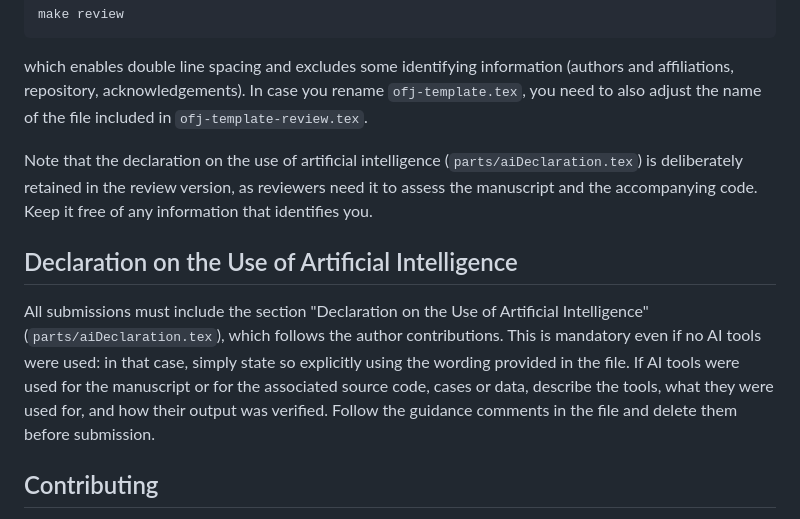
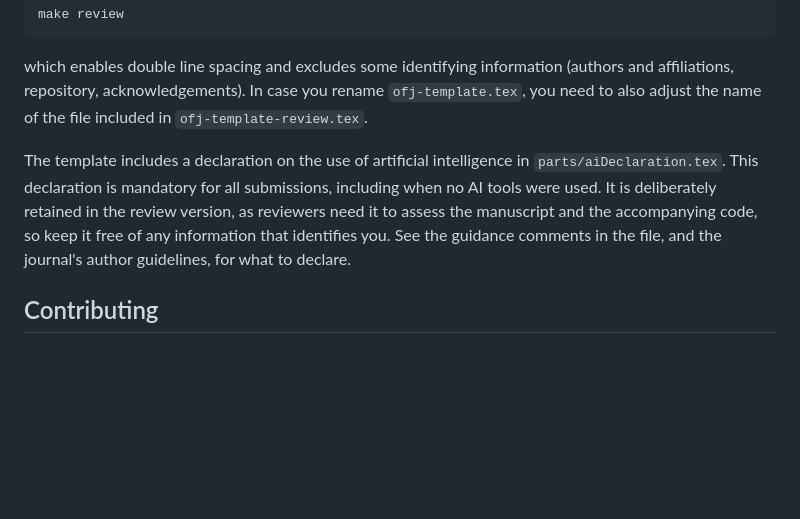
Before and after one commit to OpenFOAM-Journal/paperLatexTemplate, a Markdown page: README.md, the part around the change. Rendered like a GitHub page; blank space fills up the shorter version.

Commit message:
Fold AI declaration README section into the review version note
Addresses review feedback: the declaration was referenced in the
"Review Version" section before the section that introduced it, and
the separate section restated author guidelines, which belong in the
template file and the journal's author guidelines rather than in the
build instructions.

Keeps the statement that the declaration is mandatory for all
submissions, including when no AI tools were used, and points to the
guidance comments in the file and to the author guidelines.

Co-Authored-By: Claude Opus 5 (1M context) <noreply@anthropic.com>

```diff
--- a/README.md
+++ b/README.md
@@ -45,11 +45,7 @@ make review
 
 which enables double line spacing and excludes some identifying information (authors and affiliations, repository, acknowledgements). In case you rename `ofj-template.tex`, you need to also adjust the name of the file included in `ofj-template-review.tex`.
 
-Note that the declaration on the use of artificial intelligence (`parts/aiDeclaration.tex`) is deliberately retained in the review version, as reviewers need it to assess the manuscript and the accompanying code. Keep it free of any information that identifies you.
-
-## Declaration on the Use of Artificial Intelligence
-
-All submissions must include the section "Declaration on the Use of Artificial Intelligence" (`parts/aiDeclaration.tex`), which follows the author contributions. This is mandatory even if no AI tools were used: in that case, simply state so explicitly using the wording provided in the file. If AI tools were used for the manuscript or for the associated source code, cases or data, describe the tools, what they were used for, and how their output was verified. Follow the guidance comments in the file and delete them before submission.
+The template includes a declaration on the use of artificial intelligence in `parts/aiDeclaration.tex`. This declaration is mandatory for all submissions, including when no AI tools were used. It is deliberately retained in the review version, as reviewers need it to assess the manuscript and the accompanying code, so keep it free of any information that identifies you. See the guidance comments in the file, and the journal's author guidelines, for what to declare.
 
 ## Contributing
 
```
